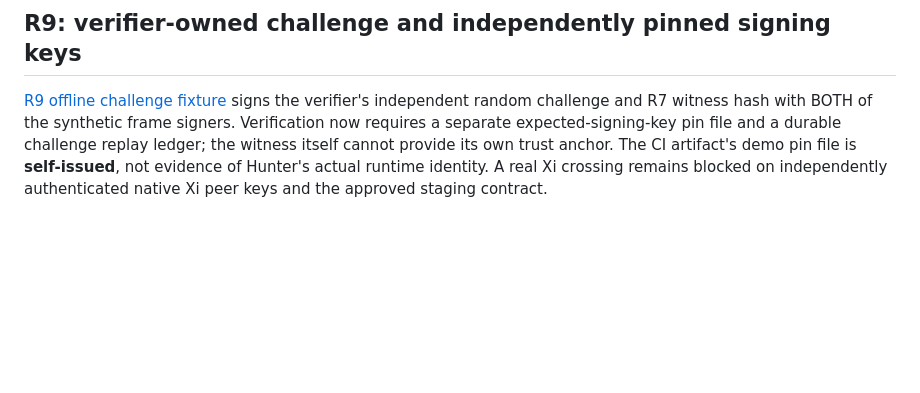
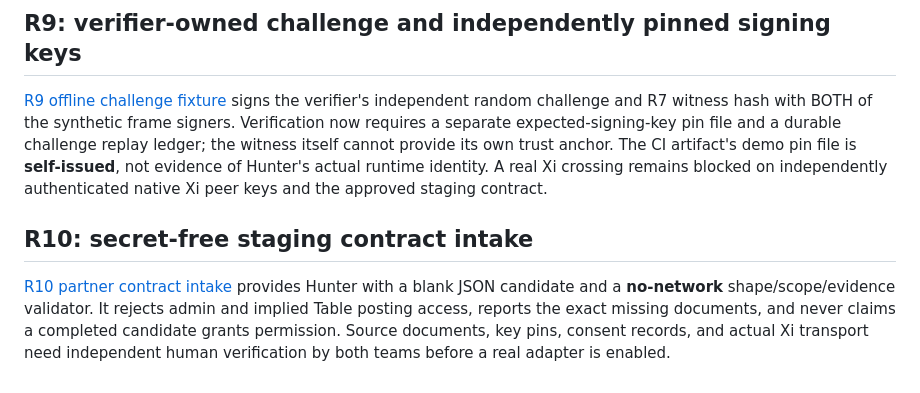
Before and after one commit to MichaelWave369/xi-vessel-bridge, a Markdown page: docs/HUNTER_TABLE_HANDOFF.md, the part around the change. Drawn GitHub-style; blank space fills up the shorter version.

Commit message:
docs(r10): provide Hunter concrete contract fields without secret leakage

```diff
--- a/docs/HUNTER_TABLE_HANDOFF.md
+++ b/docs/HUNTER_TABLE_HANDOFF.md
@@ -112,3 +112,7 @@ The [R6 durable local grant ledger](XI_PEER_R6.md) now pins a synthetic grant's
 ## R9: verifier-owned challenge and independently pinned signing keys
 
 [R9 offline challenge fixture](XI_PEER_R9.md) signs the verifier's independent random challenge and R7 witness hash with BOTH of the synthetic frame signers. Verification now requires a separate expected-signing-key pin file and a durable challenge replay ledger; the witness itself cannot provide its own trust anchor. The CI artifact's demo pin file is **self-issued**, not evidence of Hunter's actual runtime identity. A real Xi crossing remains blocked on independently authenticated native Xi peer keys and the approved staging contract.
+
+## R10: secret-free staging contract intake
+
+[R10 partner contract intake](XI_PARTNER_R10.md) provides Hunter with a blank JSON candidate and a **no-network** shape/scope/evidence validator. It rejects admin and implied Table posting access, reports the exact missing documents, and never claims a completed candidate grants permission. Source documents, key pins, consent records, and actual Xi transport need independent human verification by both teams before a real adapter is enabled.
```
